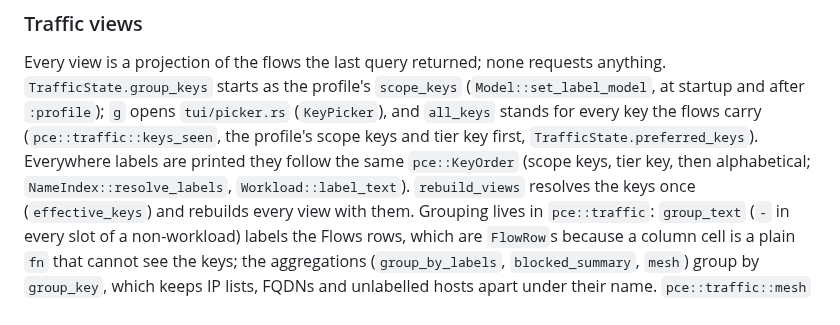
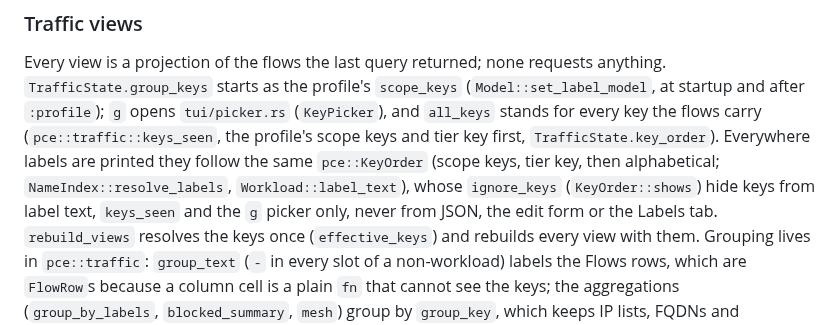
Before and after one commit to alexgoller/illumio-tui, a Markdown page: docs/architecture.md, the part around the change. Drawn GitHub-style.

```diff
--- a/docs/architecture.md
+++ b/docs/architecture.md
@@ -278,9 +278,11 @@ requests anything. `TrafficState.group_keys` starts as the profile's
 `scope_keys` (`Model::set_label_model`, at startup and after `:profile`);
 `g` opens `tui/picker.rs` (`KeyPicker`), and `all_keys` stands for every key
 the flows carry (`pce::traffic::keys_seen`, the profile's scope keys and
-tier key first, `TrafficState.preferred_keys`). Everywhere labels are
+tier key first, `TrafficState.key_order`). Everywhere labels are
 printed they follow the same `pce::KeyOrder` (scope keys, tier key, then
-alphabetical; `NameIndex::resolve_labels`, `Workload::label_text`).
+alphabetical; `NameIndex::resolve_labels`, `Workload::label_text`), whose
+`ignore_keys` (`KeyOrder::shows`) hide keys from label text, `keys_seen`
+and the `g` picker only, never from JSON, the edit form or the Labels tab.
 `rebuild_views` resolves the keys once (`effective_keys`) and rebuilds
 every view with them. Grouping lives in `pce::traffic`: `group_text`
 (`-` in every slot of a non-workload) labels the Flows rows, which are
```
Also changed, not shown: README.md (+6 -0 lines).
